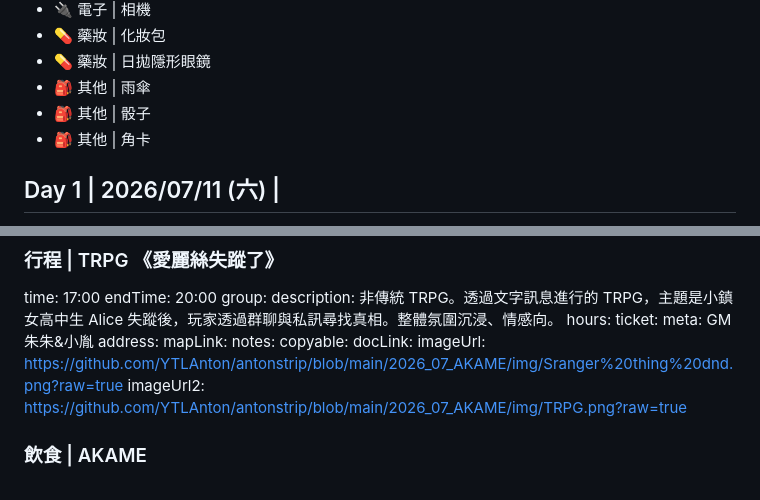
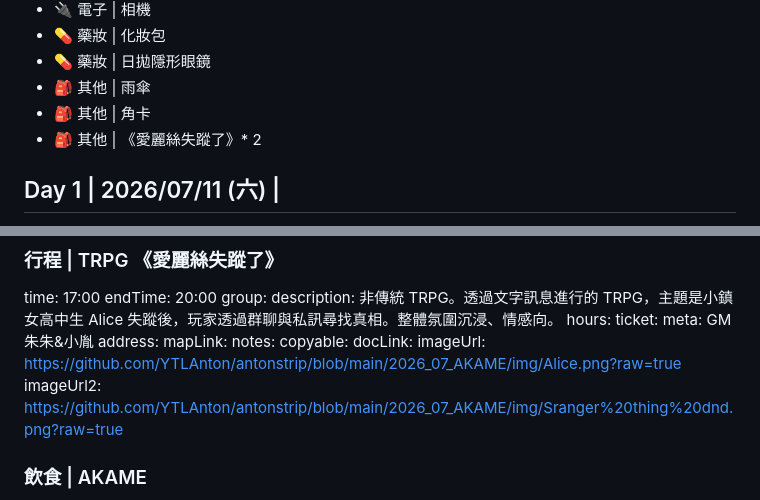
Before and after one commit to YTLAnton/antonstrip, a Markdown page: 2026_07_AKAME/itinerary.md, 2 parts joined by grey strips. Drawn GitHub-style.

Commit message:
[doc] 更新行程圖片

```diff
--- a/2026_07_AKAME/itinerary.md
+++ b/2026_07_AKAME/itinerary.md
@@ -52,8 +52,8 @@ keywords: ["AKAME", "魯凱族", "部落", "TRPG", "Mathariri"]
 - 💊 藥妝 | 化妝包
 - 💊 藥妝 | 日拋隱形眼鏡
 - 🎒 其他 | 雨傘
-- 🎒 其他 | 骰子
 - 🎒 其他 | 角卡
+- 🎒 其他 | 《愛麗絲失蹤了》* 2
 
 ## Day 1 | 2026/07/11 (六) |
 
@@ -204,8 +204,8 @@ mapLink:
 notes:
 copyable:
 docLink:
-imageUrl: https://github.com/YTLAnton/antonstrip/blob/main/2026_07_AKAME/img/Sranger%20thing%20dnd.png?raw=true
-imageUrl2: https://github.com/YTLAnton/antonstrip/blob/main/2026_07_AKAME/img/TRPG.png?raw=true
+imageUrl: https://github.com/YTLAnton/antonstrip/blob/main/2026_07_AKAME/img/Alice.png?raw=true
+imageUrl2: https://github.com/YTLAnton/antonstrip/blob/main/2026_07_AKAME/img/Sranger%20thing%20dnd.png?raw=true
 
 ### 飲食 | AKAME
 time: 21:00
```
